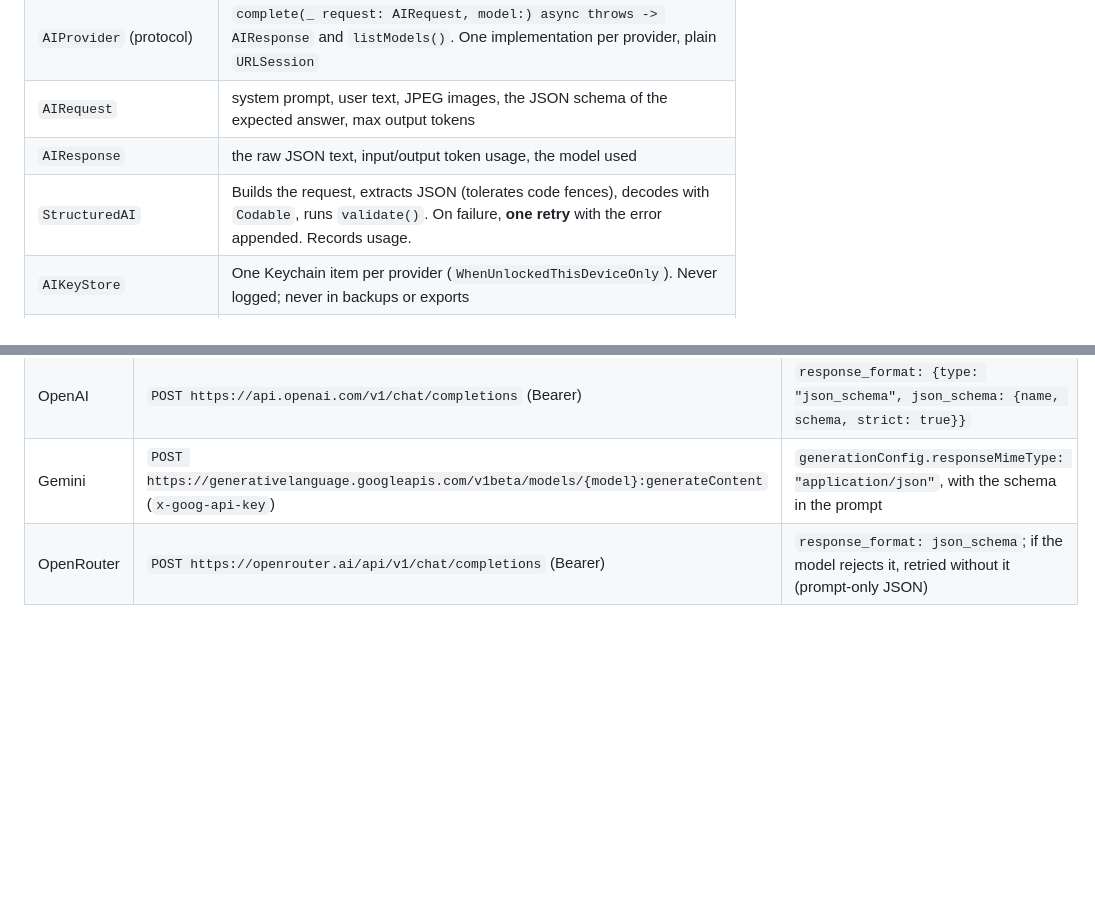
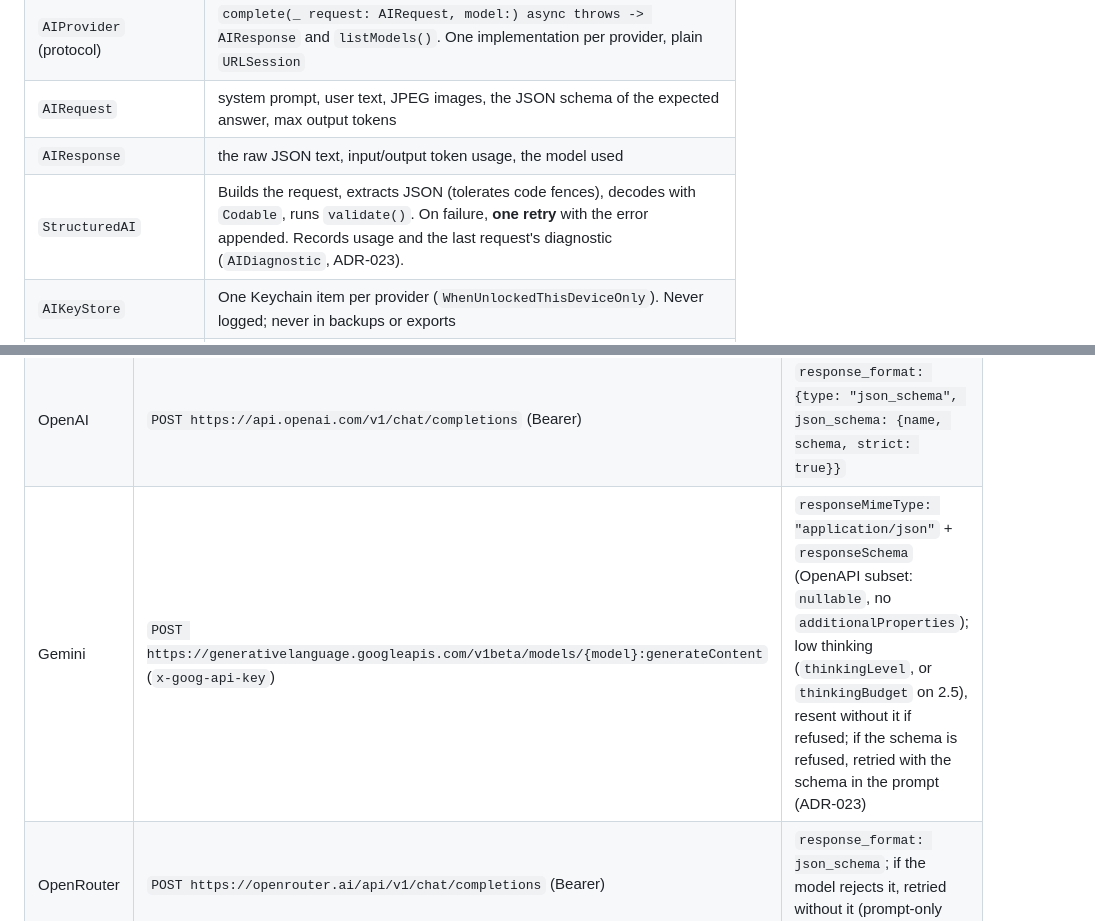
Before and after one commit to KhaledZaki1919/lakhas, a Markdown page: docs/architecture.md, 2 parts joined by grey strips. GitHub-like rendering; blank space fills up the shorter version.

```diff
--- a/docs/architecture.md
+++ b/docs/architecture.md
@@ -52,7 +52,7 @@ There is no backend. `/backend`, `/admin` and `/shared/frozen` are kept for refe
 | `AIProvider` (protocol) | `complete(_ request: AIRequest, model:) async throws -> AIResponse` and `listModels()`. One implementation per provider, plain `URLSession` |
 | `AIRequest` | system prompt, user text, JPEG images, the JSON schema of the expected answer, max output tokens |
 | `AIResponse` | the raw JSON text, input/output token usage, the model used |
-| `StructuredAI` | Builds the request, extracts JSON (tolerates code fences), decodes with `Codable`, runs `validate()`. On failure, **one retry** with the error appended. Records usage. |
+| `StructuredAI` | Builds the request, extracts JSON (tolerates code fences), decodes with `Codable`, runs `validate()`. On failure, **one retry** with the error appended. Records usage and the last request's diagnostic (`AIDiagnostic`, ADR-023). |
 | `AIKeyStore` | One Keychain item per provider (`WhenUnlockedThisDeviceOnly`). Never logged; never in backups or exports |
 | `AISettings` | provider, chosen standard/accurate model per provider, **High accuracy** toggle, optional daily limit (UserDefaults) |
 | `UsageRecord` (SwiftData) + `PriceTable` | Per request: provider, model, feature, tokens, success, estimated cost. Prices are bundled defaults plus user overrides, always labeled "estimate" |
@@ -63,7 +63,7 @@ Structured output per provider:
 |---|---|---|
 | Anthropic | `POST https://api.anthropic.com/v1/messages` (`x-api-key`, `anthropic-version: 2023-06-01`) | `output_config: {format: {type: "json_schema", schema}, effort: "low"}` |
 | OpenAI | `POST https://api.openai.com/v1/chat/completions` (Bearer) | `response_format: {type: "json_schema", json_schema: {name, schema, strict: true}}` |
-| Gemini | `POST https://generativelanguage.googleapis.com/v1beta/models/{model}:generateContent` (`x-goog-api-key`) | `generationConfig.responseMimeType: "application/json"`, with the schema in the prompt |
+| Gemini | `POST https://generativelanguage.googleapis.com/v1beta/models/{model}:generateContent` (`x-goog-api-key`) | `responseMimeType: "application/json"` + `responseSchema` (OpenAPI subset: `nullable`, no `additionalProperties`); low thinking (`thinkingLevel`, or `thinkingBudget` on 2.5), resent without it if refused; if the schema is refused, retried with the schema in the prompt (ADR-023) |
 | OpenRouter | `POST https://openrouter.ai/api/v1/chat/completions` (Bearer) | `response_format: json_schema`; if the model rejects it, retried without it (prompt-only JSON) |
 
 Model routing: **photo analysis** uses the accurate model when High accuracy is on, otherwise the standard model. **Text, corrections, labels and recipes** always use the standard model.
```
Also changed, not shown: CLAUDE.md (+2 -1 lines), docs/decisions.md (+16 -0 lines).
